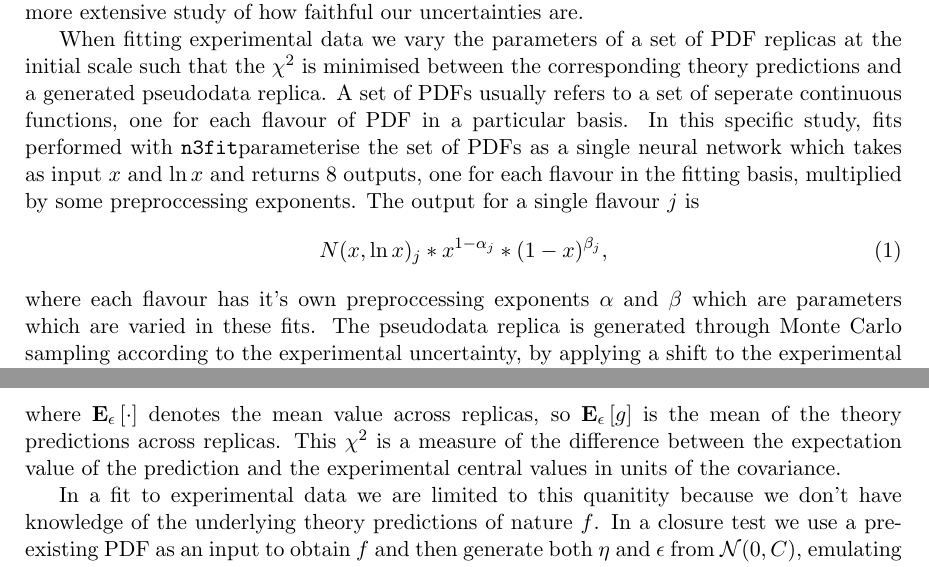
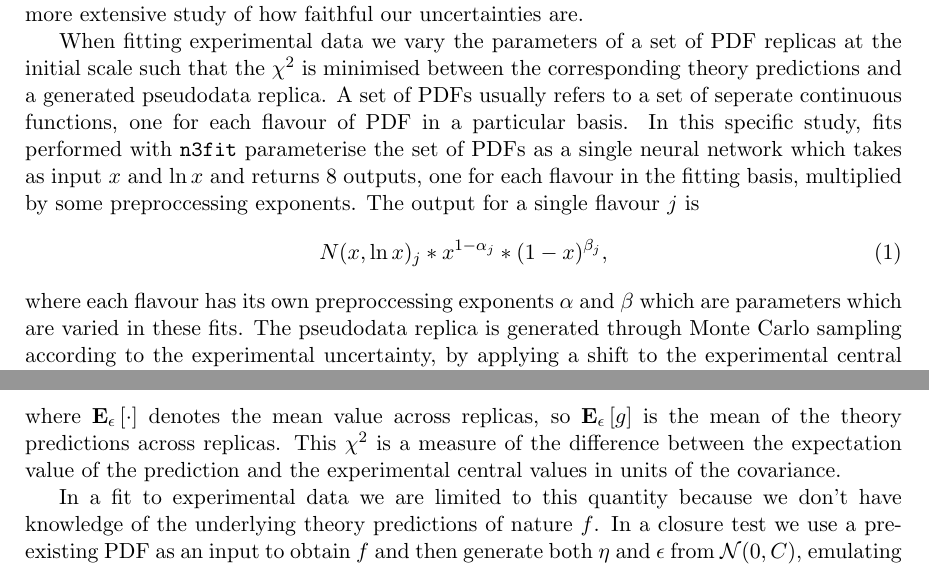
Before and after one commit to wilsonmr/nnpdf40_closure, a LaTeX document (main.tex, which reads introduction.tex): two parts of pages 2 and 3 of 26, joined at a grey line, cut so that both start at the same text. Compiled offline with pdfLaTeX.

Commit message:
minor changes

```diff
--- a/introduction.tex
+++ b/introduction.tex
@@ -1,31 +1,32 @@
 \section{Introduction}
 
-In an NNPDF fit to experimental data, a set of replicas are fitted to pseudodata which
-is generated according the experimental central values and uncertainties. A
-successful fit is realised if the resulting replicas agree with the underlying
+In an NNPDF fit to experimental data, a set of replicas are fitted to pseudodata
+which is generated according the experimental central values and uncertainties.
+A successful fit is realised if the resulting replicas agree with the underlying
 law within uncertainties. Since the underlying law is usually unknown we cannot
 directly measure if this is the case.
 
-We can, however, test the methodology in
-a fit to artificial data, which is generated from theory predictions from an input PDF
-and check that we agree with the input PDF within uncertainties. This is the basis
-of a closure test, which has already been used to test to validity of previous
-iterations of the NNPDF methodology. Here we aim to refine some of the pre-existing
-closure test estimators and with the help of fast fitting methodology perform
-a more extensive study of how faithful our uncertainties are.
+We can, however, test the methodology in a fit to artificial data, which is
+generated from theory predictions from an input PDF and check that we agree with
+the input PDF within uncertainties. This is the basis of a closure test, which
+has already been used to test to validity of previous iterations of the NNPDF
+methodology. Here we aim to refine some of the pre-existing closure test
+estimators and with the help of fast fitting methodology perform a more
+extensive study of how faithful our uncertainties are.
 
-When fitting experimental data we vary the parameters of a set of PDF replicas at
-the initial scale such that the $\chi^2$ is minimised between the corresponding theory
-predictions and a generated pseudodata replica. A set of PDFs usually refers to a set of
-seperate continuous functions, one for each flavour of PDF in a particular basis.
-In this specific study, fits performed with \nfit parameterise the set of PDFs
-as a single neural network which takes as input $x$ and $\ln x$ and returns
-8 outputs, one for each flavour in the fitting basis, multiplied by some
-preproccessing exponents. The output for a single flavour $j$ is
+When fitting experimental data we vary the parameters of a set of PDF replicas
+at the initial scale such that the $\chi^2$ is minimised between the
+corresponding theory predictions and a generated pseudodata replica. A set of
+PDFs usually refers to a set of seperate continuous functions, one for each
+flavour of PDF in a particular basis. In this specific study, fits performed
+with \nfit\ parameterise the set of PDFs as a single neural network which takes
+as input $x$ and $\ln x$ and returns 8 outputs, one for each flavour in the
+fitting basis, multiplied by some preproccessing exponents. The output for a
+single flavour $j$ is
 \begin{equation}
     N(x, \ln x)_j * x^{1-\alpha_j} * (1-x)^{\beta_j},
 \end{equation}
-where each flavour has it's own preproccessing exponents $\alpha$ and $\beta$
-which are parameters which are varied in these fits. The pseudodata replica is generated
-through Monte Carlo sampling according to the experimental uncertainty, by
-applying a shift to the experimental
+where each flavour has its own preproccessing exponents $\alpha$ and $\beta$
+which are parameters which are varied in these fits. The pseudodata replica is
+generated through Monte Carlo sampling according to the experimental
+uncertainty, by applying a shift to the experimental central values. After
@@ -54,19 +55,18 @@ replica $k$ is then given by
     \repchis = \frac{1}{\ndata} \sum_{ij} \diffreptwo_i \invcov{ij} \diffreptwo_j,
 \end{equation}
 where $\model^{\repind}_i$ is the prediction for $i^{\rm th}$ datapoint, from
-the $k^{\rm th}$ set of PDFs. After fitting many replicas, the quality of a fit is often determined by
-considering the $\chi^2$ between the experimental central values and the
-expectation value of the theory predictions
+the $k^{\rm th}$ set of PDFs. After fitting many replicas, the quality of a fit
+is often determined by considering the $\chi^2$ between the experimental central
+values and the expectation value of the theory predictions
 \begin{equation}\label{eq:centralchi2}
     \chi^2 = \frac{1}{\ndata} \sum_{ij} \diffcentone_i \invcov{ij} \diffcentone_j,
 \end{equation}
-where $\erep{\cdot}$ denotes the mean value across replicas, so $\erep{g}$ is the mean
-of the theory predictions across replicas. This $\chi^2$ is a
-measure of the difference between the expectation value of the prediction and
-the experimental central values in units of the covariance.
+where $\erep{\cdot}$ denotes the mean value across replicas, so $\erep{g}$ is
+the mean of the theory predictions across replicas. This $\chi^2$ is a measure
+of the difference between the expectation value of the prediction and the
+experimental central values in units of the covariance.
 
-In a fit to
-experimental data we are limited to this quanitity because we don't have knowledge
-of the underlying theory predictions of nature $\law$. In a closure test we use
-a pre-existing PDF as an input to obtain $\law$ and then generate both
-$\shift$ and $\noise$ from $\mathcal{N}(0, \cov)$, emulating the different levels
+In a fit to experimental data we are limited to this quantity because we don't
+have knowledge of the underlying theory predictions of nature $\law$. In a
+closure test we use a pre-existing PDF as an input to obtain $\law$ and then
+generate both $\shift$ and $\noise$ from $\mathcal{N}(0, \cov)$, emulating the
```
Also changed, not shown: introduction.tex (28 more changed lines).
